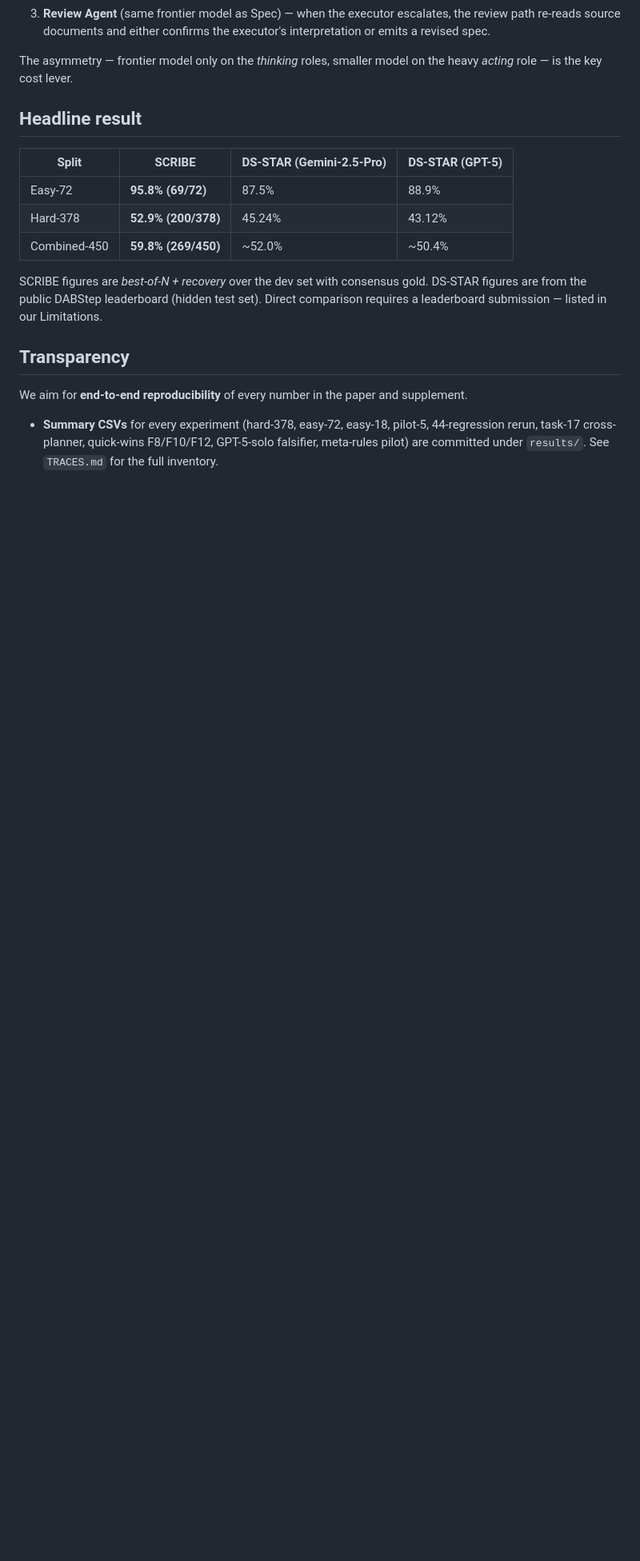
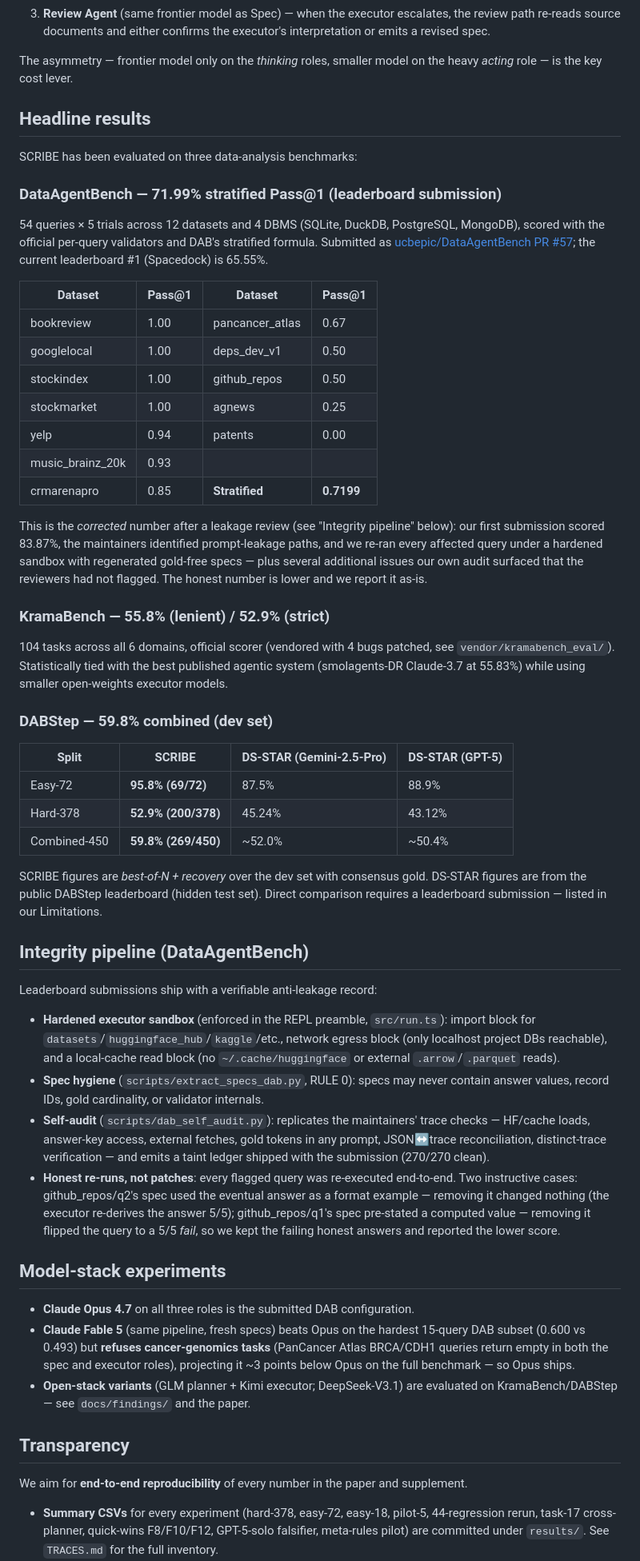
Before and after one commit to axnr-inc/scribe, a Markdown page: README.md, the part around one of its changes. Shown at 80% size. GitHub-like rendering; blank space fills up the shorter version.

Commit message:
README: add DataAgentBench (71.99% leaderboard) + KramaBench (55.8%) results, integrity pipeline, model-stack experiments

```diff
--- a/README.md
+++ b/README.md
@@ -12,7 +12,40 @@ SCRIBE decomposes the work of a data-analysis agent into three roles, each playe
 
 The asymmetry — frontier model only on the *thinking* roles, smaller model on the heavy *acting* role — is the key cost lever.
 
-## Headline result
+## Headline results
+
+SCRIBE has been evaluated on three data-analysis benchmarks:
+
+### DataAgentBench — 71.99% stratified Pass@1 (leaderboard submission)
+
+54 queries × 5 trials across 12 datasets and 4 DBMS (SQLite, DuckDB, PostgreSQL, MongoDB),
+scored with the official per-query validators and DAB's stratified formula.
+Submitted as [ucbepic/DataAgentBench PR #57](https://github.com/ucbepic/DataAgentBench/pull/57);
+the current leaderboard #1 (Spacedock) is 65.55%.
+
+| Dataset | Pass@1 | Dataset | Pass@1 |
+|---|---|---|---|
+| bookreview | 1.00 | pancancer_atlas | 0.67 |
+| googlelocal | 1.00 | deps_dev_v1 | 0.50 |
+| stockindex | 1.00 | github_repos | 0.50 |
+| stockmarket | 1.00 | agnews | 0.25 |
+| yelp | 0.94 | patents | 0.00 |
+| music_brainz_20k | 0.93 | | |
+| crmarenapro | 0.85 | **Stratified** | **0.7199** |
+
+This is the *corrected* number after a leakage review (see "Integrity pipeline" below):
+our first submission scored 83.87%, the maintainers identified prompt-leakage paths,
+and we re-ran every affected query under a hardened sandbox with regenerated gold-free
+specs — plus several additional issues our own audit surfaced that the reviewers had
+not flagged. The honest number is lower and we report it as-is.
+
+### KramaBench — 55.8% (lenient) / 52.9% (strict)
+
+104 tasks across all 6 domains, official scorer (vendored with 4 bugs patched, see
+`vendor/kramabench_eval/`). Statistically tied with the best published agentic system
+(smolagents-DR Claude-3.7 at 55.83%) while using smaller open-weights executor models.
+
+### DABStep — 59.8% combined (dev set)
 
 | Split | SCRIBE | DS-STAR (Gemini-2.5-Pro) | DS-STAR (GPT-5) |
 |---|---|---|---|
@@ -21,6 +54,36 @@ The asymmetry — frontier model only on the *thinking* roles, smaller model on
 | Combined-450 | **59.8% (269/450)** | ~52.0% | ~50.4% |
 
 SCRIBE figures are *best-of-N + recovery* over the dev set with consensus gold. DS-STAR figures are from the public DABStep leaderboard (hidden test set). Direct comparison requires a leaderboard submission — listed in our Limitations.
+
+## Integrity pipeline (DataAgentBench)
+
+Leaderboard submissions ship with a verifiable anti-leakage record:
+
+- **Hardened executor sandbox** (enforced in the REPL preamble, `src/run.ts`):
+  import block for `datasets`/`huggingface_hub`/`kaggle`/etc., network egress block
+  (only localhost project DBs reachable), and a local-cache read block (no
+  `~/.cache/huggingface` or external `.arrow`/`.parquet` reads).
+- **Spec hygiene** (`scripts/extract_specs_dab.py`, RULE 0): specs may never contain
+  answer values, record IDs, gold cardinality, or validator internals.
+- **Self-audit** (`scripts/dab_self_audit.py`): replicates the maintainers' trace
+  checks — HF/cache loads, answer-key access, external fetches, gold tokens in any
+  prompt, JSON↔trace reconciliation, distinct-trace verification — and emits a
+  taint ledger shipped with the submission (270/270 clean).
+- **Honest re-runs, not patches**: every flagged query was re-executed end-to-end.
+  Two instructive cases: github_repos/q2's spec used the eventual answer as a format
+  example — removing it changed nothing (the executor re-derives the answer 5/5);
+  github_repos/q1's spec pre-stated a computed value — removing it flipped the query
+  to a 5/5 *fail*, so we kept the failing honest answers and reported the lower score.
+
+## Model-stack experiments
+
+- **Claude Opus 4.7** on all three roles is the submitted DAB configuration.
+- **Claude Fable 5** (same pipeline, fresh specs) beats Opus on the hardest 15-query
+  DAB subset (0.600 vs 0.493) but **refuses cancer-genomics tasks** (PanCancer Atlas
+  BRCA/CDH1 queries return empty in both the spec and executor roles), projecting it
+  ~3 points below Opus on the full benchmark — so Opus ships.
+- **Open-stack variants** (GLM planner + Kimi executor; DeepSeek-V3.1) are evaluated
+  on KramaBench/DABStep — see `docs/findings/` and the paper.
 
 ## Transparency
 
```
Also changed, not shown: other parts of README.md (+12 -5 lines).
